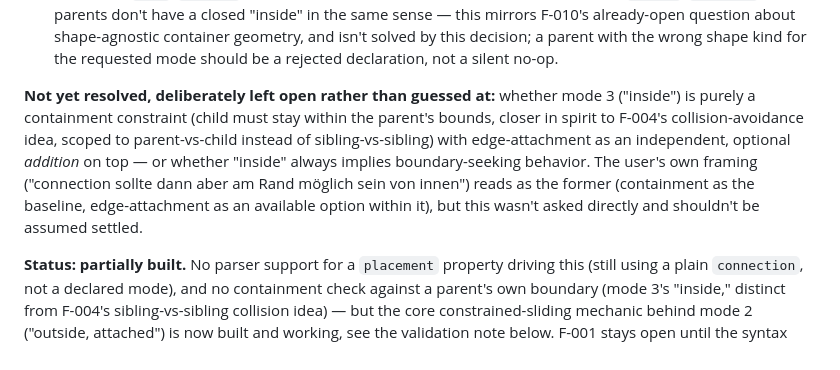
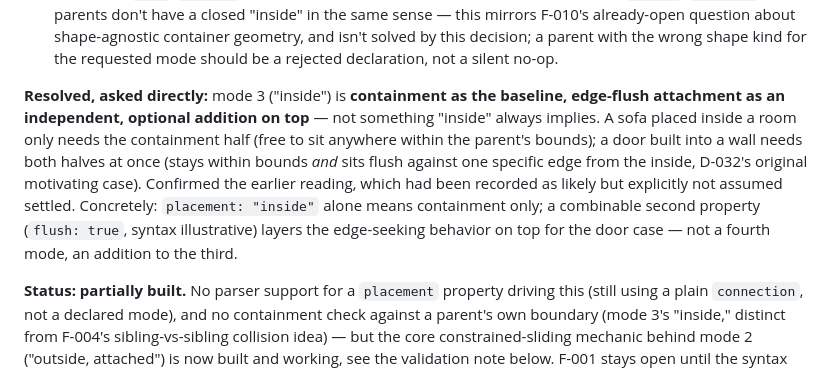
Before and after one commit to tminder/2DPlaner, a Markdown page: planning/decisions.md, the part around the change. GitHub-like rendering.

Commit message:
Resolve D-032's open design question: inside = containment + optional flush attachment
Asked directly rather than assumed: mode 3 ("inside") is containment
as the baseline, with edge-flush attachment (the door-in-wall case) as
an independent, combinable addition on top -- not something "inside"
always implies. Confirms the reading D-032 had already recorded as
likely but explicitly left unsettled.

```diff
--- a/planning/decisions.md
+++ b/planning/decisions.md
@@ -338,7 +338,7 @@ This is the concrete shape D-014/F-001's long-standing "loose attachment" gap ne
 - **This extends Connection (D-013/D-014), it isn't a separate node property.** A placement mode is a property of a *connection between a child and its own parent* (`connection door_id room_id { placement: "inside" }`, syntax illustrative), reusing D-029's connection-properties syntax rather than inventing a second mechanism. Only meaningful when the two connected nodes are actually in a parent-child relationship (F-011) — a placement-mode connection between unrelated nodes has no coordinate space to be "inside" or "outside" of, and should be rejected, not silently ignored.
 - **Scoped to `rect`/`polygon` parents only**, which have an unambiguous boundary. `circle`/`polyline` parents don't have a closed "inside" in the same sense — this mirrors F-010's already-open question about shape-agnostic container geometry, and isn't solved by this decision; a parent with the wrong shape kind for the requested mode should be a rejected declaration, not a silent no-op.
 
-**Not yet resolved, deliberately left open rather than guessed at:** whether mode 3 ("inside") is purely a containment constraint (child must stay within the parent's bounds, closer in spirit to F-004's collision-avoidance idea, scoped to parent-vs-child instead of sibling-vs-sibling) with edge-attachment as an independent, optional *addition* on top — or whether "inside" always implies boundary-seeking behavior. The user's own framing ("connection sollte dann aber am Rand möglich sein von innen") reads as the former (containment as the baseline, edge-attachment as an available option within it), but this wasn't asked directly and shouldn't be assumed settled.
+**Resolved, asked directly:** mode 3 ("inside") is **containment as the baseline, edge-flush attachment as an independent, optional addition on top** — not something "inside" always implies. A sofa placed inside a room only needs the containment half (free to sit anywhere within the parent's bounds); a door built into a wall needs both halves at once (stays within bounds *and* sits flush against one specific edge from the inside, D-032's original motivating case). Confirmed the earlier reading, which had been recorded as likely but explicitly not assumed settled. Concretely: `placement: "inside"` alone means containment only; a combinable second property (`flush: true`, syntax illustrative) layers the edge-seeking behavior on top for the door case — not a fourth mode, an addition to the third.
 
 **Status: partially built.** No parser support for a `placement` property driving this (still using a plain `connection`, not a declared mode), and no containment check against a parent's own boundary (mode 3's "inside," distinct from F-004's sibling-vs-sibling collision idea) — but the core constrained-sliding mechanic behind mode 2 ("outside, attached") is now built and working, see the validation note below. F-001 stays open until the syntax and the "inside" case are also addressed.
 
```
